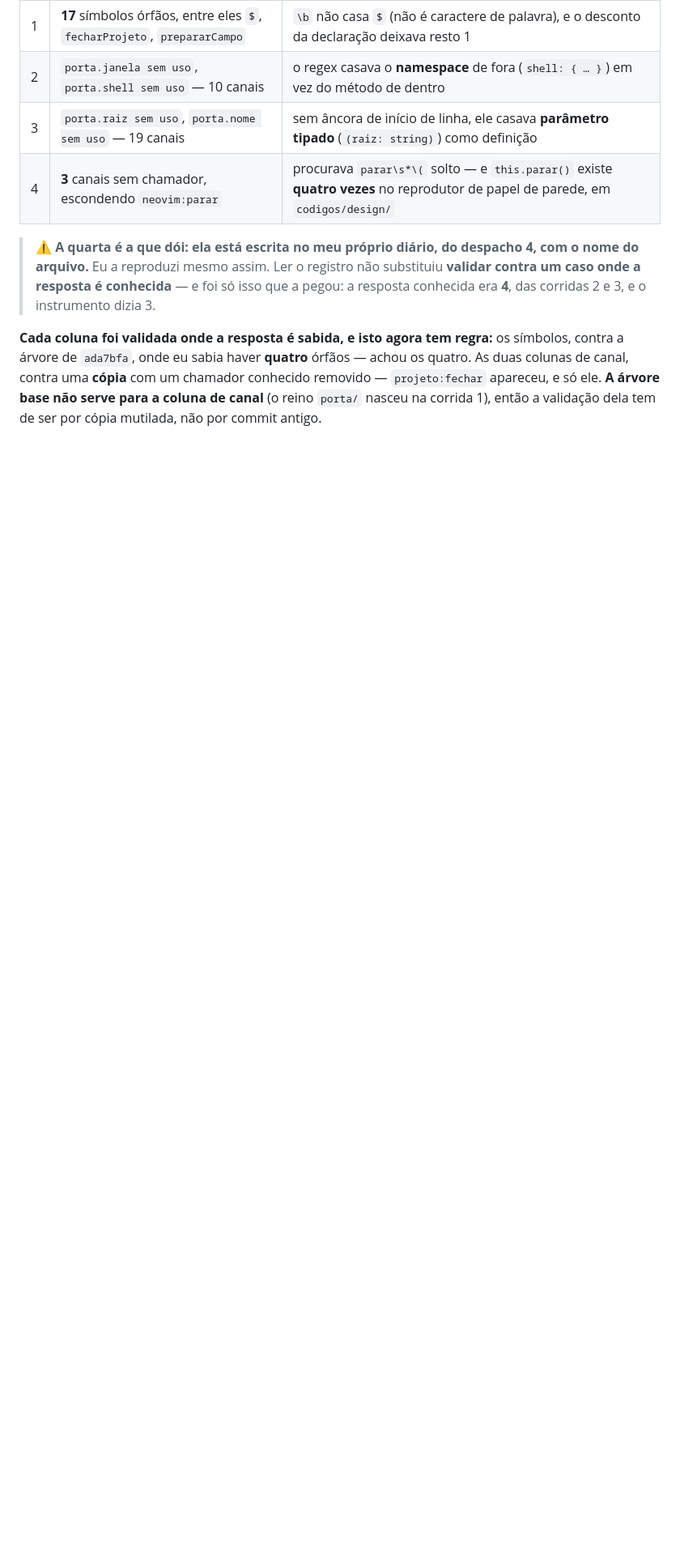
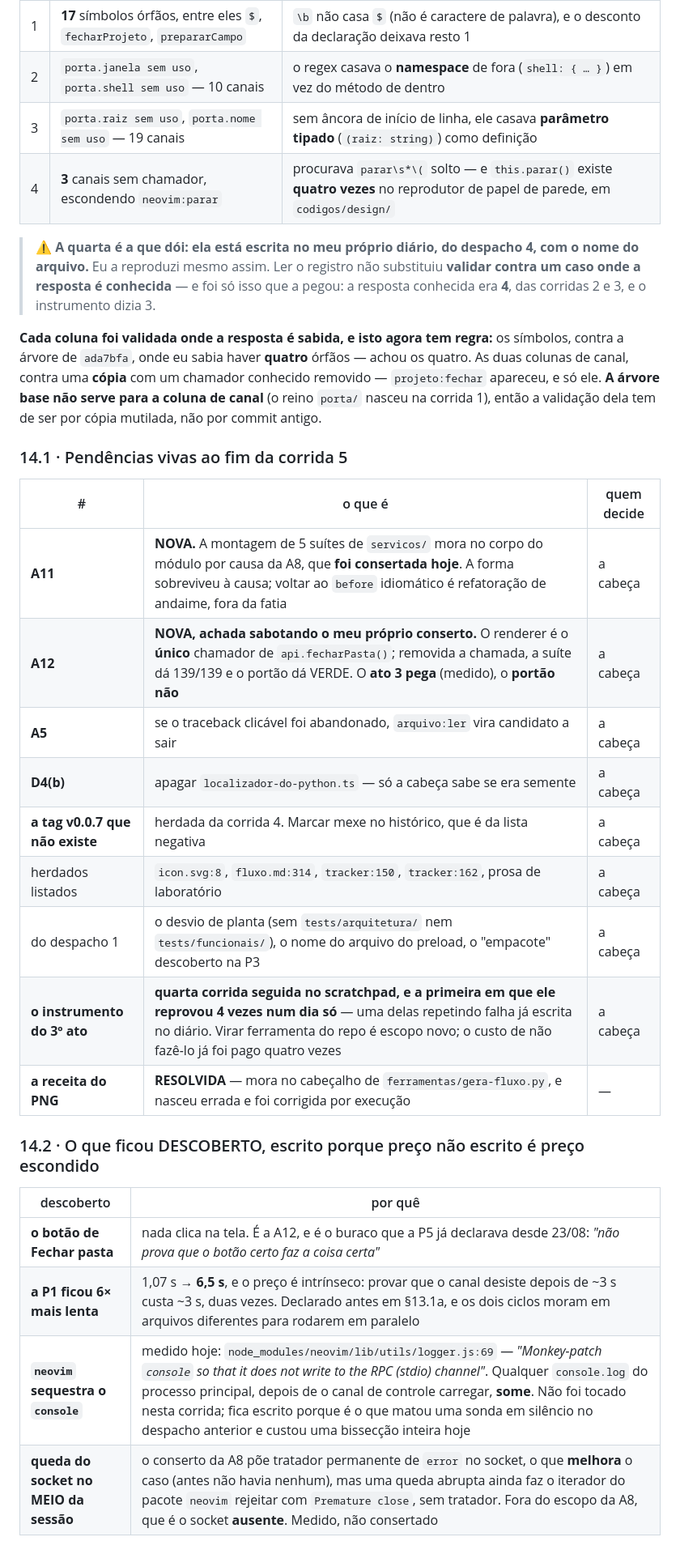
Before and after one commit to GF-Linux/Terminus, a Markdown page: docs/tracker.md, the part around the change. Shown at 81% size. Drawn GitHub-style; blank space fills up the shorter version.

Commit message:
pendencias vivas e o que ficou descoberto ao fim da corrida 5

```diff
--- a/docs/tracker.md
+++ b/docs/tracker.md
@@ -1292,3 +1292,26 @@ contra a árvore de `ada7bfa`, onde eu sabia haver **quatro** órfãos — achou
 colunas de canal, contra uma **cópia** com um chamador conhecido removido — `projeto:fechar`
 apareceu, e só ele. **A árvore base não serve para a coluna de canal** (o reino `porta/` nasceu
 na corrida 1), então a validação dela tem de ser por cópia mutilada, não por commit antigo.
+
+### 14.1 · Pendências vivas ao fim da corrida 5
+
+| # | o que é | quem decide |
+|---|---|---|
+| **A11** | **NOVA.** A montagem de 5 suítes de `servicos/` mora no corpo do módulo por causa da A8, que **foi consertada hoje**. A forma sobreviveu à causa; voltar ao `before` idiomático é refatoração de andaime, fora da fatia | a cabeça |
+| **A12** | **NOVA, achada sabotando o meu próprio conserto.** O renderer é o **único** chamador de `api.fecharPasta()`; removida a chamada, a suíte dá 139/139 e o portão dá VERDE. O **ato 3 pega** (medido), o **portão não** | a cabeça |
+| **A5** | se o traceback clicável foi abandonado, `arquivo:ler` vira candidato a sair | a cabeça |
+| **D4(b)** | apagar `localizador-do-python.ts` — só a cabeça sabe se era semente | a cabeça |
+| **a tag v0.0.7 que não existe** | herdada da corrida 4. Marcar mexe no histórico, que é da lista negativa | a cabeça |
+| herdados listados | `icon.svg:8`, `fluxo.md:314`, `tracker:150`, `tracker:162`, prosa de laboratório | a cabeça |
+| do despacho 1 | o desvio de planta (sem `tests/arquitetura/` nem `tests/funcionais/`), o nome do arquivo do preload, o "empacote" descoberto na P3 | a cabeça |
+| **o instrumento do 3º ato** | **quarta corrida seguida no scratchpad, e a primeira em que ele reprovou 4 vezes num dia só** — uma delas repetindo falha já escrita no diário. Virar ferramenta do repo é escopo novo; o custo de não fazê-lo já foi pago quatro vezes | a cabeça |
+| **a receita do PNG** | **RESOLVIDA** — mora no cabeçalho de `ferramentas/gera-fluxo.py`, e nasceu errada e foi corrigida por execução | — |
+
+### 14.2 · O que ficou DESCOBERTO, escrito porque preço não escrito é preço escondido
+
+| descoberto | por quê |
+|---|---|
+| **o botão de Fechar pasta** | nada clica na tela. É a A12, e é o buraco que a P5 já declarava desde 23/08: *"não prova que o botão certo faz a coisa certa"* |
+| **a P1 ficou 6× mais lenta** | 1,07 s → **6,5 s**, e o preço é intrínseco: provar que o canal desiste depois de ~3 s custa ~3 s, duas vezes. Declarado antes em §13.1a, e os dois ciclos moram em arquivos diferentes para rodarem em paralelo |
+| **`neovim` sequestra o `console`** | medido hoje: `node_modules/neovim/lib/utils/logger.js:69` — *"Monkey-patch `console` so that it does not write to the RPC (stdio) channel"*. Qualquer `console.log` do processo principal, depois de o canal de controle carregar, **some**. Não foi tocado nesta corrida; fica escrito porque é o que matou uma sonda em silêncio no despacho anterior e custou uma bissecção inteira hoje |
+| **queda do socket no MEIO da sessão** | o conserto da A8 põe tratador permanente de `error` no socket, o que **melhora** o caso (antes não havia nenhum), mas uma queda abrupta ainda faz o iterador do pacote `neovim` rejeitar com `Premature close`, sem tratador. Fora do escopo da A8, que é o socket **ausente**. Medido, não consertado |
```
